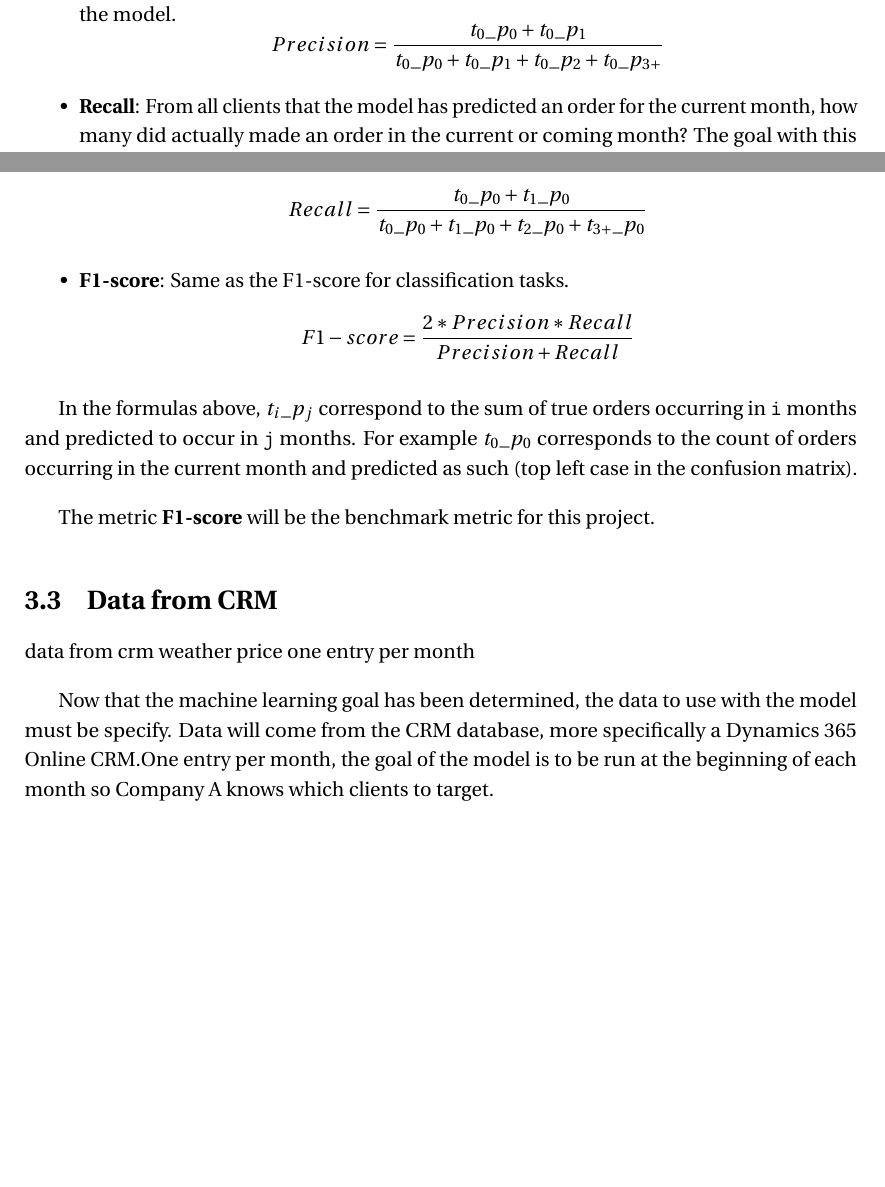
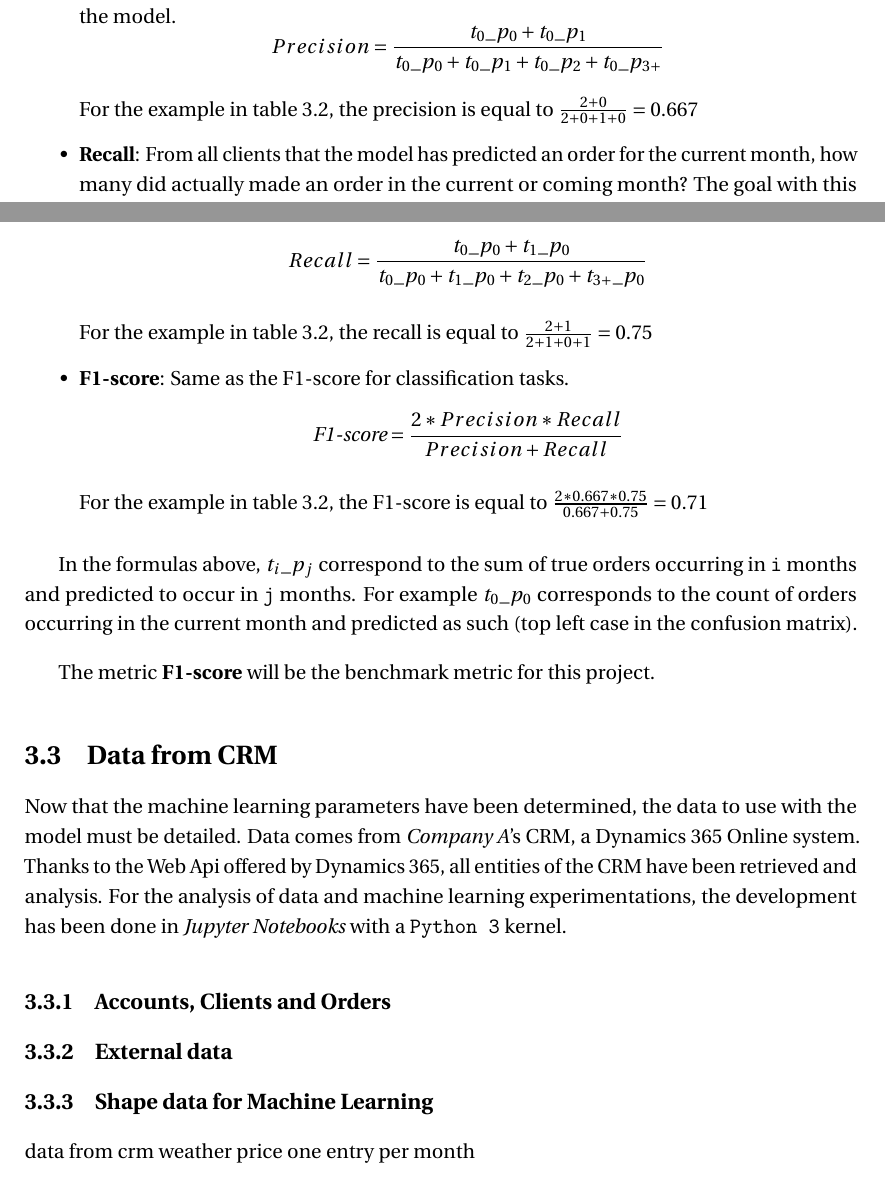
Before and after one commit to RA-Danny/Master-Thesis---Rodrigues-Alves-Danny, a LaTeX thesis (main.tex, which reads head/settings_custom.tex, main/ch3_use_case.tex): two parts of page 18 of 24, joined at a grey line, cut so that both start at the same text, the shorter picture padded with empty space. Compiled offline with pdfLaTeX.

Commit message:
Add example metrics score in 3.2

```diff
--- a/head/settings_custom.tex
+++ b/head/settings_custom.tex
@@ -23,3 +23,6 @@
     \hbox{}
     \thispagestyle{empty}
 }
+
+\usepackage{amsmath}
+\DeclareMathOperator{\fscore}{\textit{F1-score}}
--- a/main/ch3_use_case.tex
+++ b/main/ch3_use_case.tex
@@ -77,11 +77,20 @@ To transform the regression problem into a classification one, model's predictio
 
 Based on this classes assignment, a confusion matrix can be generated. Then, custom metrics inspired by precision, recall and F1-score are computed:
 \begin{itemize}
-    \item \textbf{Precision}: Of all clients that make an order in the current month, how many where predicted with class 0 or 1? This metric computes the percentage of true orders catch by the model. $$ Precision = \frac{t_0\_p_0 + t_0\_p_1}{t_0\_p_0 + t_0\_p_1 + t_0\_p_2 + t_0\_p_{3+}} $$
+    \item \textbf{Precision}: Of all clients that make an order in the current month, how many where predicted with class 0 or 1? This metric computes the percentage of true orders catch by the model.
+    $$ Precision = \frac{t_0\_p_0 + t_0\_p_1}{t_0\_p_0 + t_0\_p_1 + t_0\_p_2 + t_0\_p_{3+}} $$
 
-    \item \textbf{Recall}: From all clients that the model has predicted an order for the current month, how many did actually made an order in the current or coming month? The goal with this metric is to assert that the model is not always predicting 0, which will give a precision score of 100\%, but will make \textit{Company A} contact all clients. $$ Recall = \frac{t_0\_p_0 + t_1\_p_0}{t_0\_p_0 + t_1\_p_0 + t_2\_p_0 + t_{3+}\_p_0} $$
+    For the example in table 3.2, the precision is equal to $\frac{2+0}{2+0+1+0} = 0.667$
 
-    \item \textbf{F1-score}: Same as the F1-score for classification tasks. $$ F1-score = \frac{2*Precision*Recall}{Precision+Recall} $$
+    \item \textbf{Recall}: From all clients that the model has predicted an order for the current month, how many did actually made an order in the current or coming month? The goal with this metric is to assert that the model is not always predicting 0, which will give a precision score of 100\%, but will make \textit{Company A} contact all clients.
+    $$ Recall = \frac{t_0\_p_0 + t_1\_p_0}{t_0\_p_0 + t_1\_p_0 + t_2\_p_0 + t_{3+}\_p_0} $$
+
+    For the example in table 3.2, the recall is equal to $\frac{2+1}{2+1+0+1} = 0.75$
+
+    \item \textbf{F1-score}: Same as the F1-score for classification tasks.
+    $$ \fscore = \frac{2*Precision*Recall}{Precision+Recall} $$
+
+    For the example in table 3.2, the F1-score is equal to $\frac{2*0.667*0.75}{0.667+0.75} = 0.71$
 \end{itemize}
 
 In the formulas above, $t_i\_p_j$ correspond to the sum of true orders occurring in \texttt{i} months and predicted to occur in \texttt{j} months. For example $t_0\_p_0$ corresponds to the count of orders occurring in the current month and predicted as such (top left case in the confusion matrix).
@@ -91,12 +100,18 @@ The metric \textbf{F1-score} will be the benchmark metric for this project.
 % -------------------------------- Section: Data
 \section{Data from CRM} \label{sec:crm-data}
 
+Now that the machine learning parameters have been determined, the data to use with the model must be detailed. Data comes from \textit{Company A}'s CRM, a Dynamics 365 Online system. Thanks to the Web Api offered by Dynamics 365, all entities of the CRM have been retrieved and analysis. For the analysis of data and machine learning experimentations, the development has been done in \textit{Jupyter Notebooks} with a \texttt{Python 3} kernel.
+
+\subsection{Accounts, Clients and Orders}
+
+\subsection{External data}
+
+\subsection{Shape data for Machine Learning }
 data from crm
 weather
 price
 one entry per month
 
-Now that the machine learning goal has been determined, the data to use with the model must be specify. Data will come from the CRM database, more specifically a Dynamics 365 Online CRM.One entry per month, the goal of the model is to be run at the beginning of each month so Company A knows which clients to target.
 
 
 % -------------------------------- Section: Customer Jounrey + Feature engineering
```
Also changed, not shown: images/caca.png, main/ch3_use_case.tex (8 more changed lines).
